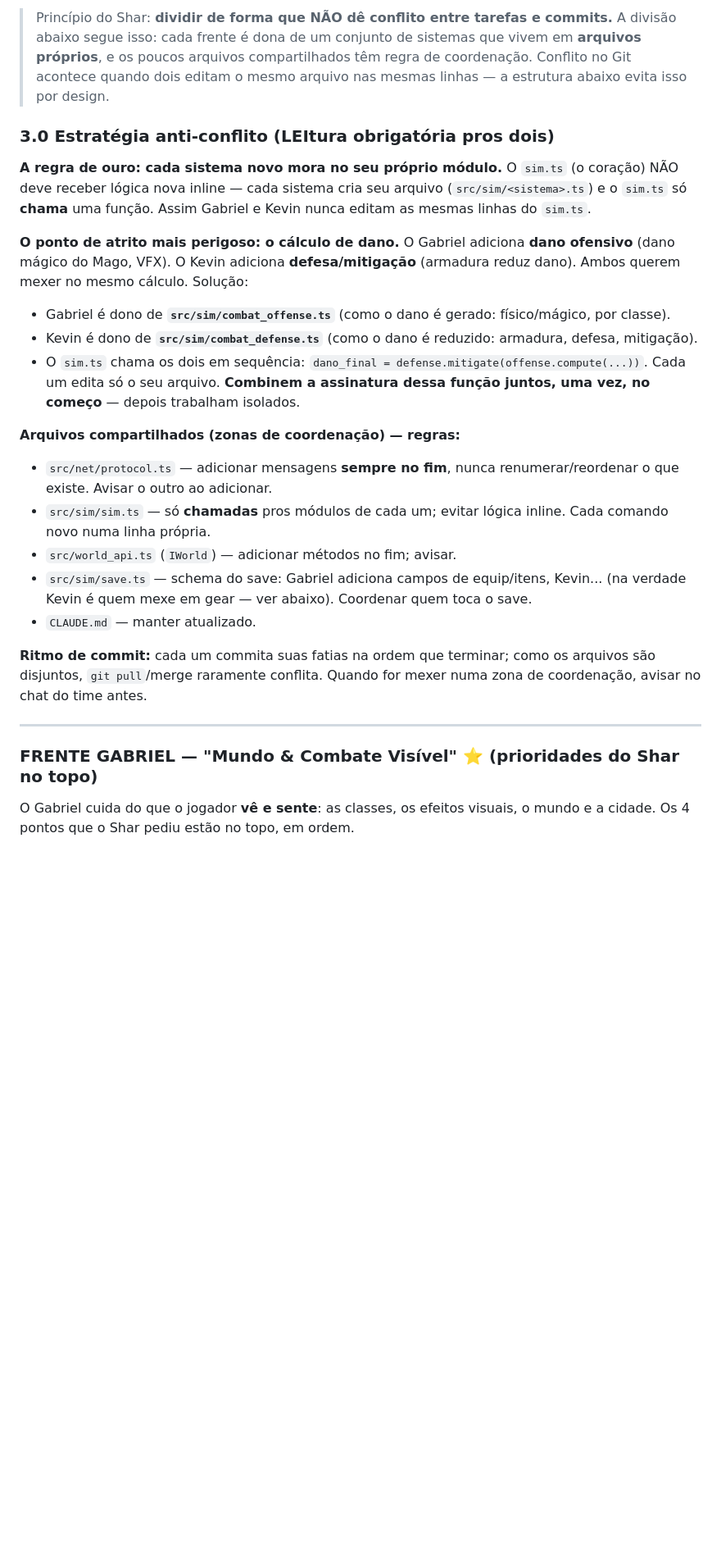
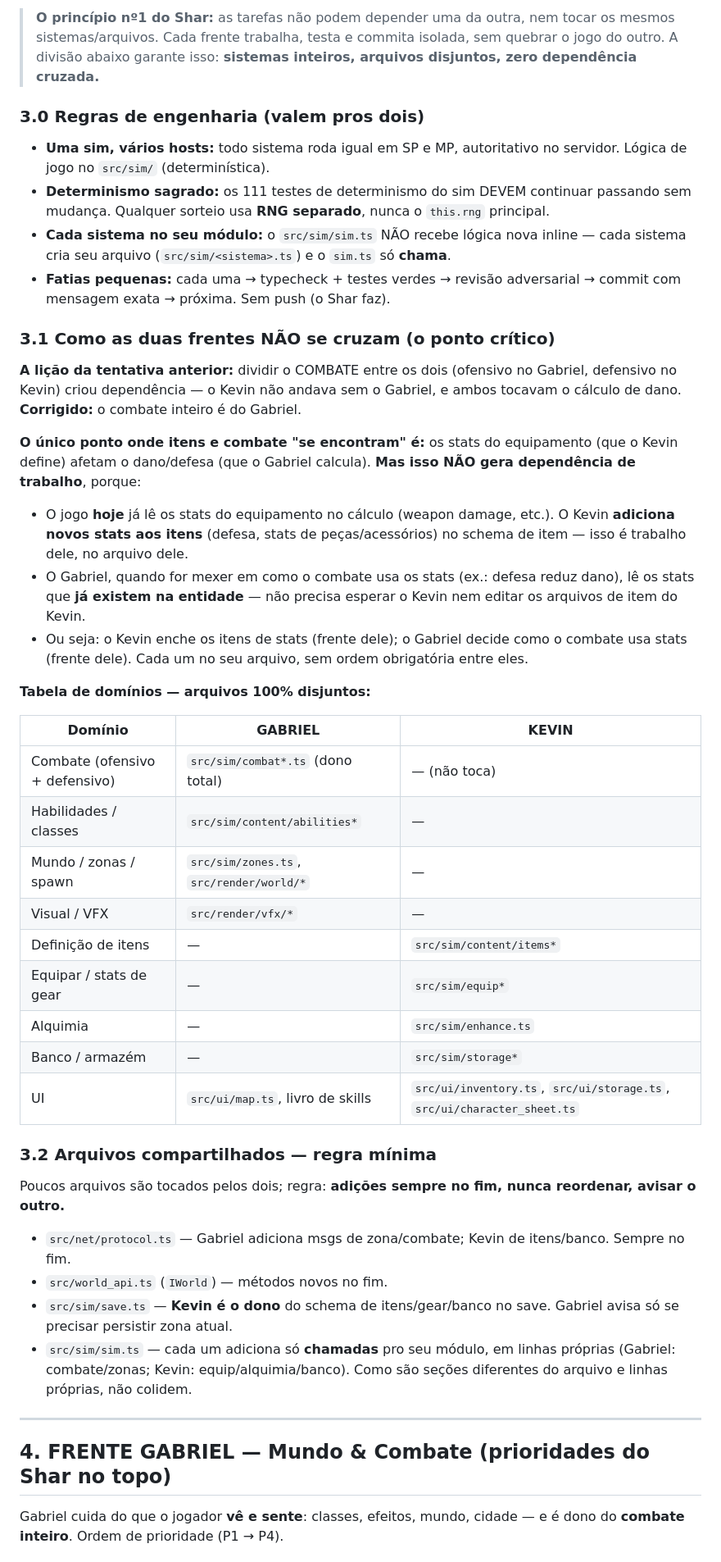
Before and after one commit to SharMarketingDigital/clauderoad, a Markdown page: docs/design/GDD-ClaudeRoad-v0.3.md, the part around one of its changes. Shown at 82% size. Rendered like a GitHub page; blank space fills up the shorter version.

```diff
--- a/docs/design/GDD-ClaudeRoad-v0.3.md
+++ b/docs/design/GDD-ClaudeRoad-v0.3.md
@@ -94,27 +56,45 @@ Quests (camada de conteúdo), Dungeons instanciadas, Union de 32, PvP arena, Mou
 
-> Princípio do Shar: **dividir de forma que NÃO dê conflito entre tarefas e commits.** A divisão abaixo segue isso: cada frente é dona de um conjunto de sistemas que vivem em **arquivos próprios**, e os poucos arquivos compartilhados têm regra de coordenação. Conflito no Git acontece quando dois editam o mesmo arquivo nas mesmas linhas — a estrutura abaixo evita isso por design.
+> **O princípio nº1 do Shar:** as tarefas não podem depender uma da outra, nem tocar os mesmos sistemas/arquivos. Cada frente trabalha, testa e commita isolada, sem quebrar o jogo do outro. A divisão abaixo garante isso: **sistemas inteiros, arquivos disjuntos, zero dependência cruzada.**
 
-### 3.0 Estratégia anti-conflito (LEItura obrigatória pros dois)
+### 3.0 Regras de engenharia (valem pros dois)
+- **Uma sim, vários hosts:** todo sistema roda igual em SP e MP, autoritativo no servidor. Lógica de jogo no `src/sim/` (determinística).
+- **Determinismo sagrado:** os 111 testes de determinismo do sim DEVEM continuar passando sem mudança. Qualquer sorteio usa **RNG separado**, nunca o `this.rng` principal.
+- **Cada sistema no seu módulo:** o `src/sim/sim.ts` NÃO recebe lógica nova inline — cada sistema cria seu arquivo (`src/sim/<sistema>.ts`) e o `sim.ts` só **chama**.
+- **Fatias pequenas:** cada uma → typecheck + testes verdes → revisão adversarial → commit com mensagem exata → próxima. Sem push (o Shar faz).
 
-**A regra de ouro: cada sistema novo mora no seu próprio módulo.** O `sim.ts` (o coração) NÃO deve receber lógica nova inline — cada sistema cria seu arquivo (`src/sim/<sistema>.ts`) e o `sim.ts` só **chama** uma função. Assim Gabriel e Kevin nunca editam as mesmas linhas do `sim.ts`.
+### 3.1 Como as duas frentes NÃO se cruzam (o ponto crítico)
 
-**O ponto de atrito mais perigoso: o cálculo de dano.** O Gabriel adiciona **dano ofensivo** (dano mágico do Mago, VFX). O Kevin adiciona **defesa/mitigação** (armadura reduz dano). Ambos querem mexer no mesmo cálculo. Solução:
-- Gabriel é dono de **`src/sim/combat_offense.ts`** (como o dano é gerado: físico/mágico, por classe).
-- Kevin é dono de **`src/sim/combat_defense.ts`** (como o dano é reduzido: armadura, defesa, mitigação).
-- O `sim.ts` chama os dois em sequência: `dano_final = defense.mitigate(offense.compute(...))`. Cada um edita só o seu arquivo. **Combinem a assinatura dessa função juntos, uma vez, no começo** — depois trabalham isolados.
+**A lição da tentativa anterior:** dividir o COMBATE entre os dois (ofensivo no Gabriel, defensivo no Kevin) criou dependência — o Kevin não andava sem o Gabriel, e ambos tocavam o cálculo de dano. **Corrigido:** o combate inteiro é do Gabriel.
 
-**Arquivos compartilhados (zonas de coordenação) — regras:**
-- `src/net/protocol.ts` — adicionar mensagens **sempre no fim**, nunca renumerar/reordenar o que existe. Avisar o outro ao adicionar.
-- `src/sim/sim.ts` — só **chamadas** pros módulos de cada um; evitar lógica inline. Cada comando novo numa linha própria.
-- `src/world_api.ts` (`IWorld`) — adicionar métodos no fim; avisar.
-- `src/sim/save.ts` — schema do save: Gabriel adiciona campos de equip/itens, Kevin... (na verdade Kevin é quem mexe em gear — ver abaixo). Coordenar quem toca o save.
-- `CLAUDE.md` — manter atualizado.
+**O único ponto onde itens e combate "se encontram" é:** os stats do equipamento (que o Kevin define) afetam o dano/defesa (que o Gabriel calcula). **Mas isso NÃO gera dependência de trabalho**, porque:
+- O jogo **hoje** já lê os stats do equipamento no cálculo (weapon damage, etc.). O Kevin **adiciona novos stats aos itens** (defesa, stats de peças/acessórios) no schema de item — isso é trabalho dele, no arquivo dele.
+- O Gabriel, quando for mexer em como o combate usa os stats (ex.: defesa reduz dano), lê os stats que **já existem na entidade** — não precisa esperar o Kevin nem editar os arquivos de item do Kevin.
+- Ou seja: o Kevin enche os itens de stats (frente dele); o Gabriel decide como o combate usa stats (frente dele). Cada um no seu arquivo, sem ordem obrigatória entre eles.
 
-**Ritmo de commit:** cada um commita suas fatias na ordem que terminar; como os arquivos são disjuntos, `git pull`/merge raramente conflita. Quando for mexer numa zona de coordenação, avisar no chat do time antes.
+**Tabela de domínios — arquivos 100% disjuntos:**
+
+| Domínio | GABRIEL | KEVIN |
+|---|---|---|
+| Combate (ofensivo + defensivo) | `src/sim/combat*.ts` (dono total) | — (não toca) |
+| Habilidades / classes | `src/sim/content/abilities*` | — |
+| Mundo / zonas / spawn | `src/sim/zones.ts`, `src/render/world/*` | — |
+| Visual / VFX | `src/render/vfx/*` | — |
+| Definição de itens | — | `src/sim/content/items*` |
+| Equipar / stats de gear | — | `src/sim/equip*` |
+| Alquimia | — | `src/sim/enhance.ts` |
+| Banco / armazém | — | `src/sim/storage*` |
+| UI | `src/ui/map.ts`, livro de skills | `src/ui/inventory.ts`, `src/ui/storage.ts`, `src/ui/character_sheet.ts` |
+
+### 3.2 Arquivos compartilhados — regra mínima
+Poucos arquivos são tocados pelos dois; regra: **adições sempre no fim, nunca reordenar, avisar o outro.**
+- `src/net/protocol.ts` — Gabriel adiciona msgs de zona/combate; Kevin de itens/banco. Sempre no fim.
+- `src/world_api.ts` (`IWorld`) — métodos novos no fim.
+- `src/sim/save.ts` — **Kevin é o dono** do schema de itens/gear/banco no save. Gabriel avisa só se precisar persistir zona atual.
+- `src/sim/sim.ts` — cada um adiciona só **chamadas** pro seu módulo, em linhas próprias (Gabriel: combate/zonas; Kevin: equip/alquimia/banco). Como são seções diferentes do arquivo e linhas próprias, não colidem.
 
 ---
 
-### FRENTE GABRIEL — "Mundo & Combate Visível" ⭐ (prioridades do Shar no topo)
+## 4. FRENTE GABRIEL — Mundo & Combate (prioridades do Shar no topo)
 
-O Gabriel cuida do que o jogador **vê e sente**: as classes, os efeitos visuais, o mundo e a cidade. Os 4 pontos que o Shar pediu estão no topo, em ordem.
+Gabriel cuida do que o jogador **vê e sente**: classes, efeitos, mundo, cidade — e é dono do **combate inteiro**. Ordem de prioridade (P1 → P4).
 
```
Also changed, not shown: other parts of docs/design/GDD-ClaudeRoad-v0.3.md (+104 -150 lines).
